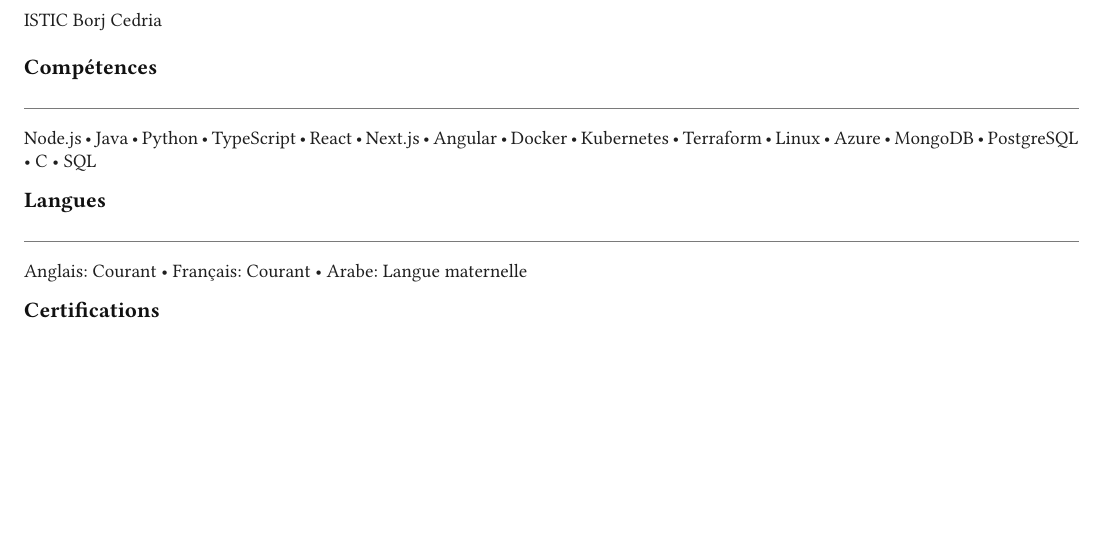
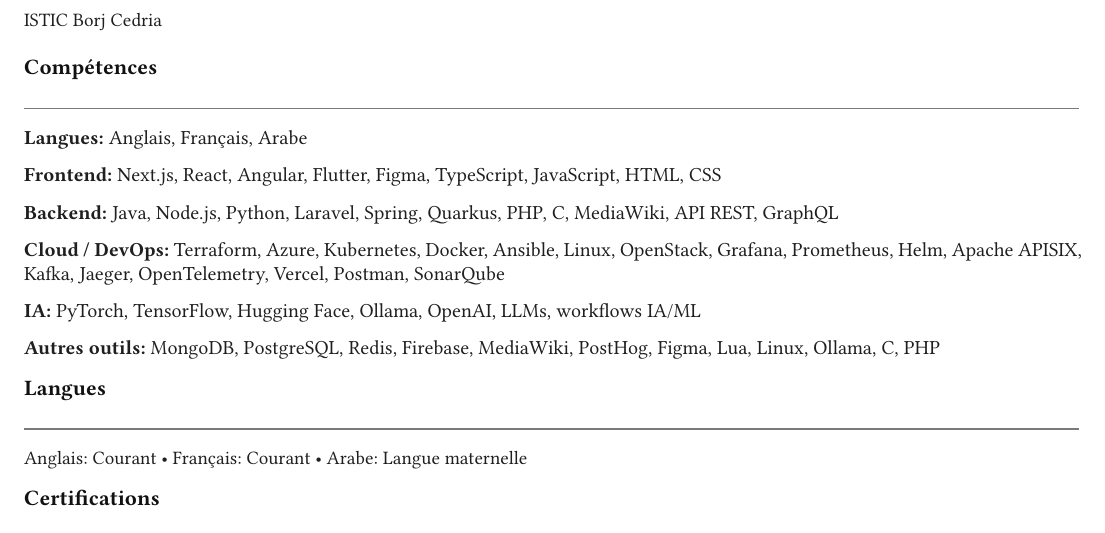
Before and after one commit to Koussay-Akchi/resume, a Typst document (resume.fr.typ): part of page 2 of 2, cut so that both start at the same text, the shorter picture padded with empty space. Compiled offline with Typst 0.15; a missing font is replaced by an installed copy or a similar font.

Commit message:
fix: skills

```diff
--- a/resume.fr.typ
+++ b/resume.fr.typ
@@ -132,7 +132,17 @@
 
 #section("Compétences")
 
-#skill-list(("Node.js", "Java", "Python", "TypeScript", "React", "Next.js", "Angular", "Docker", "Kubernetes", "Terraform", "Linux", "Azure", "MongoDB", "PostgreSQL", "C", "SQL"))
+*Langues:* Anglais, Français, Arabe
+
+*Frontend:* Next.js, React, Angular, Flutter, Figma, TypeScript, JavaScript, HTML, CSS
+
+*Backend:* Java, Node.js, Python, Laravel, Spring, Quarkus, PHP, C, MediaWiki, API REST, GraphQL
+
+*Cloud / DevOps:* Terraform, Azure, Kubernetes, Docker, Ansible, Linux, OpenStack, Grafana, Prometheus, Helm, Apache APISIX, Kafka, Jaeger, OpenTelemetry, Vercel, Postman, SonarQube
+
+*IA:* PyTorch, TensorFlow, Hugging Face, Ollama, OpenAI, LLMs, workflows IA/ML
+
+*Autres outils:* MongoDB, PostgreSQL, Redis, Firebase, MediaWiki, PostHog, Figma, Lua, Linux, Ollama, C, PHP
 
 #section("Langues")
 
```
Also changed, not shown: resume.en.typ (+11 -1 lines), output/koussay_akchi_cv_english.pdf (deleted), output/koussay_akchi_cv_francais.pdf (deleted), 1 other file.
